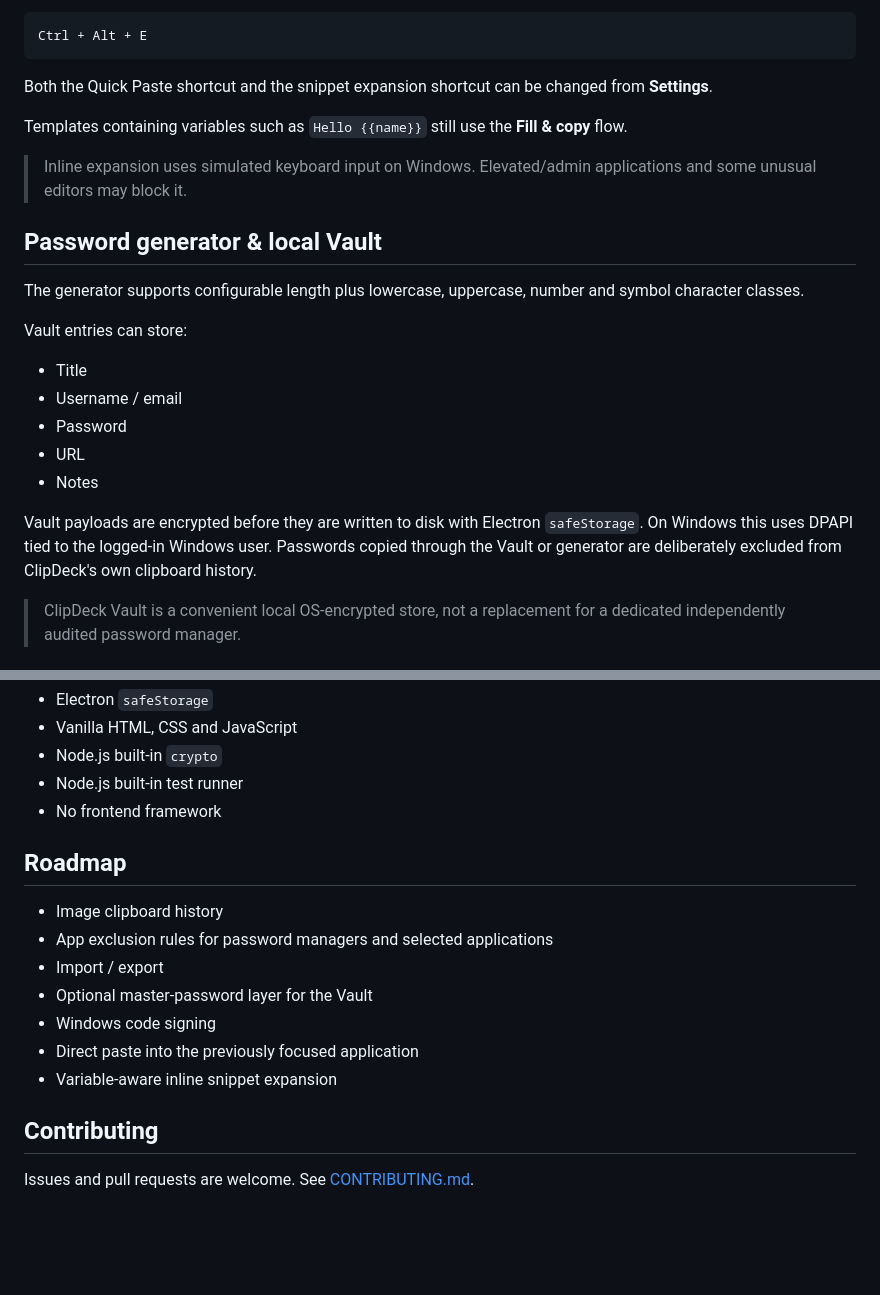
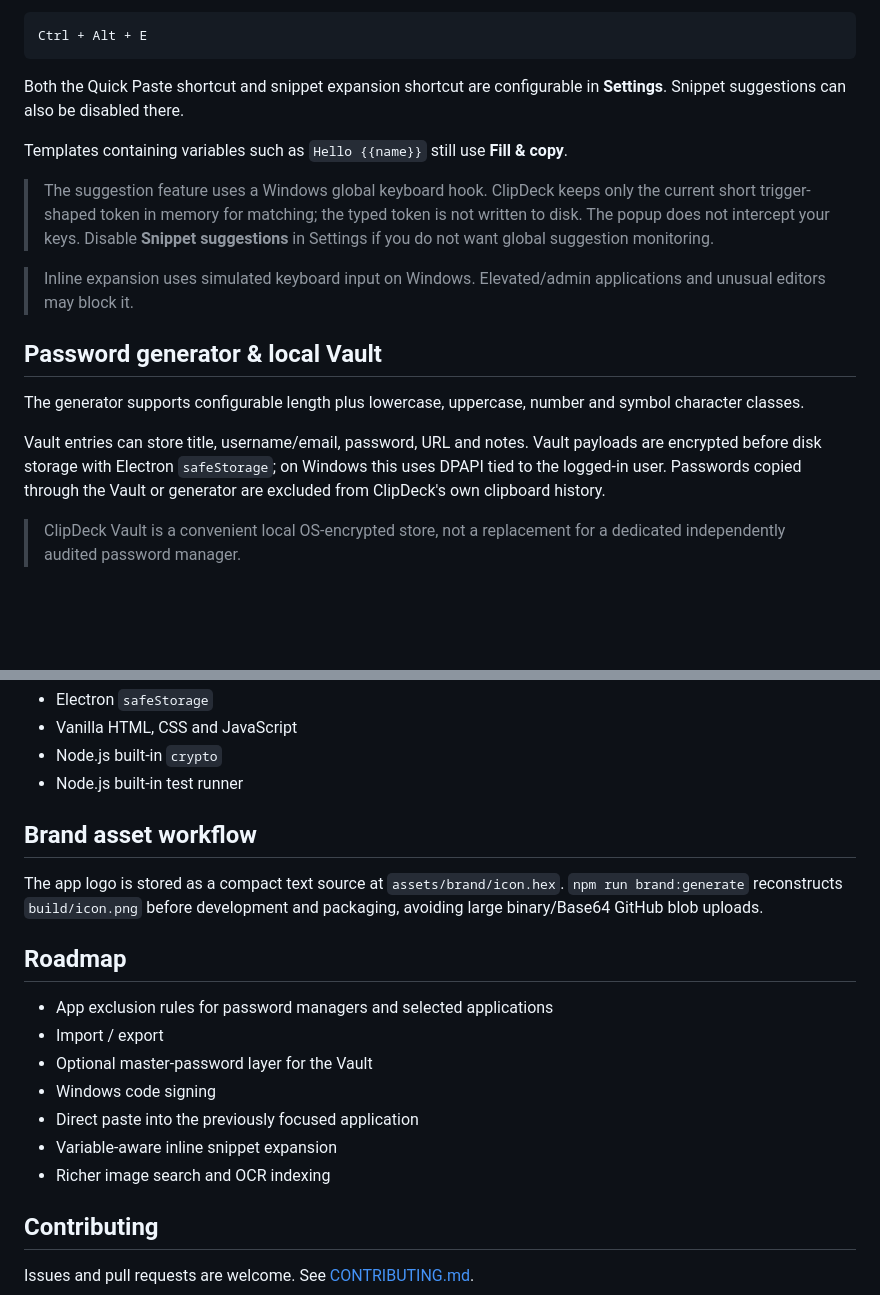
Before and after one commit to yavuz2525/clipdeck, a Markdown page: README.md, 2 parts joined by grey strips. Drawn GitHub-style; blank space fills up the shorter version.

````diff
--- a/README.md
+++ b/README.md
@@ -76,25 +81,19 @@ Default on Windows:
 Ctrl + Alt + E
 ```
 
-Both the Quick Paste shortcut and the snippet expansion shortcut can be changed from **Settings**.
+Both the Quick Paste shortcut and snippet expansion shortcut are configurable in **Settings**. Snippet suggestions can also be disabled there.
 
-Templates containing variables such as `Hello {{name}}` still use the **Fill & copy** flow.
+Templates containing variables such as `Hello {{name}}` still use **Fill & copy**.
 
-> Inline expansion uses simulated keyboard input on Windows. Elevated/admin applications and some unusual editors may block it.
+> The suggestion feature uses a Windows global keyboard hook. ClipDeck keeps only the current short trigger-shaped token in memory for matching; the typed token is not written to disk. The popup does not intercept your keys. Disable **Snippet suggestions** in Settings if you do not want global suggestion monitoring.
+
+> Inline expansion uses simulated keyboard input on Windows. Elevated/admin applications and unusual editors may block it.
 
 ## Password generator & local Vault
 
 The generator supports configurable length plus lowercase, uppercase, number and symbol character classes.
 
-Vault entries can store:
-
-- Title
-- Username / email
-- Password
-- URL
-- Notes
-
-Vault payloads are encrypted before they are written to disk with Electron `safeStorage`. On Windows this uses DPAPI tied to the logged-in Windows user. Passwords copied through the Vault or generator are deliberately excluded from ClipDeck's own clipboard history.
+Vault entries can store title, username/email, password, URL and notes. Vault payloads are encrypted before disk storage with Electron `safeStorage`; on Windows this uses DPAPI tied to the logged-in user. Passwords copied through the Vault or generator are excluded from ClipDeck's own clipboard history.
 
 > ClipDeck Vault is a convenient local OS-encrypted store, not a replacement for a dedicated independently audited password manager.
 
@@ -189,17 +183,20 @@ The generated PNG is used for the app window, tray and Windows package source. e
 - Vanilla HTML, CSS and JavaScript
 - Node.js built-in `crypto`
 - Node.js built-in test runner
-- No frontend framework
+
+## Brand asset workflow
+
+The app logo is stored as a compact text source at `assets/brand/icon.hex`. `npm run brand:generate` reconstructs `build/icon.png` before development and packaging, avoiding large binary/Base64 GitHub blob uploads.
 
 ## Roadmap
 
-- Image clipboard history
 - App exclusion rules for password managers and selected applications
 - Import / export
 - Optional master-password layer for the Vault
 - Windows code signing
 - Direct paste into the previously focused application
 - Variable-aware inline snippet expansion
+- Richer image search and OCR indexing
 
 ## Contributing
 
````
Also changed, not shown: other parts of README.md (+46 -46 lines).
